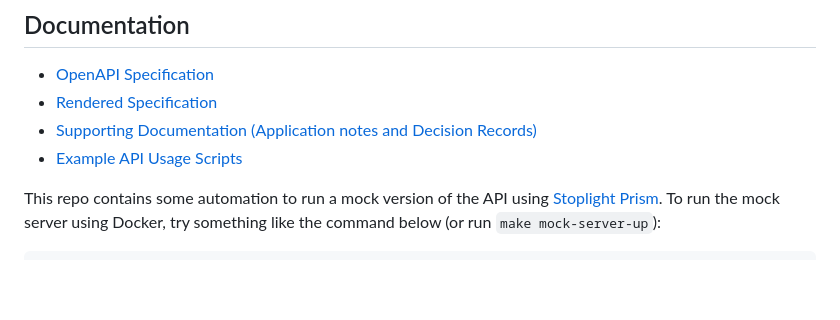
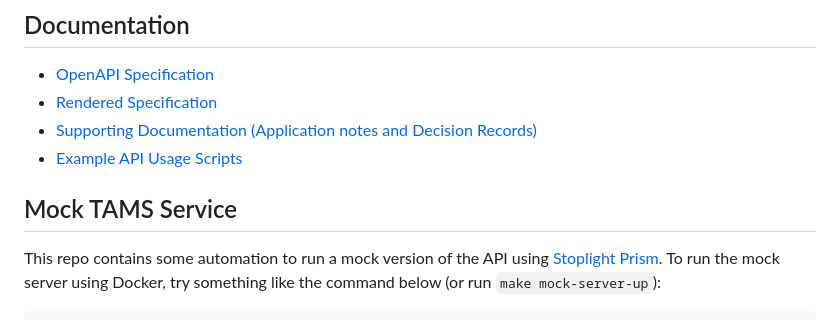
Before and after one commit to bbc/tams, a Markdown page: README.md, the part around the change. Rendered like a GitHub page; blank space fills up the shorter version.

Commit message:
Add heading for Mock TAMS Service instructions

```diff
--- a/README.md
+++ b/README.md
@@ -32,6 +32,8 @@ Users of TAMS are insulated from the details of the underlying storage.
 - [Rendered Specification](https://bbc.github.io/tams)
 - [Supporting Documentation (Application notes and Decision Records)](./docs/README.md)
 - [Example API Usage Scripts](./examples/README.md)
+
+## Mock TAMS Service
 
 This repo contains some automation to run a mock version of the API using [Stoplight Prism](https://stoplight.io/open-source/prism).
 To run the mock server using Docker, try something like the command below (or run `make mock-server-up`):
```
